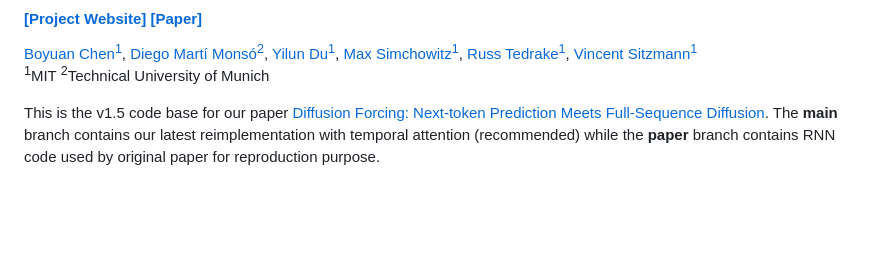
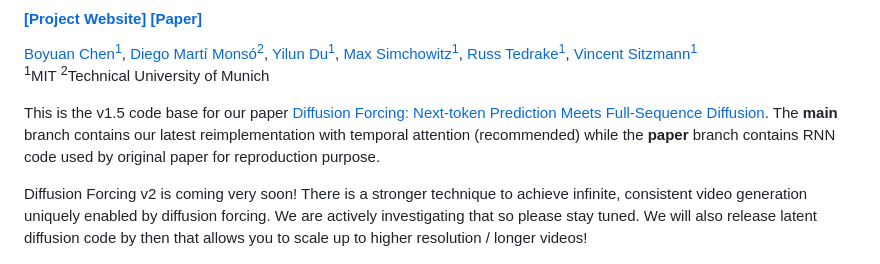
Before and after one commit to buoyancy99/diffusion-forcing, a Markdown page: README.md, the part around the change. Drawn GitHub-style; blank space fills up the shorter version.

```diff
--- a/README.md
+++ b/README.md
@@ -6,6 +6,8 @@
 <sup>1</sup>MIT <sup>2</sup>Technical University of Munich </br>
 
 This is the v1.5 code base for our paper [Diffusion Forcing: Next-token Prediction Meets Full-Sequence Diffusion](https://boyuan.space/diffusion-forcing). The **main** branch contains our latest reimplementation with temporal attention (recommended) while the **paper** branch contains RNN code used by original paper for reproduction purpose.
+
+Diffusion Forcing v2 is coming very soon! There is a stronger technique to achieve infinite, consistent video generation uniquely enabled by diffusion forcing. We are actively investigating that so please stay tuned. We will also release latent diffusion code by then that allows you to scale up to higher resolution / longer videos!
 
 ![plot](teaser.png)
 
```
